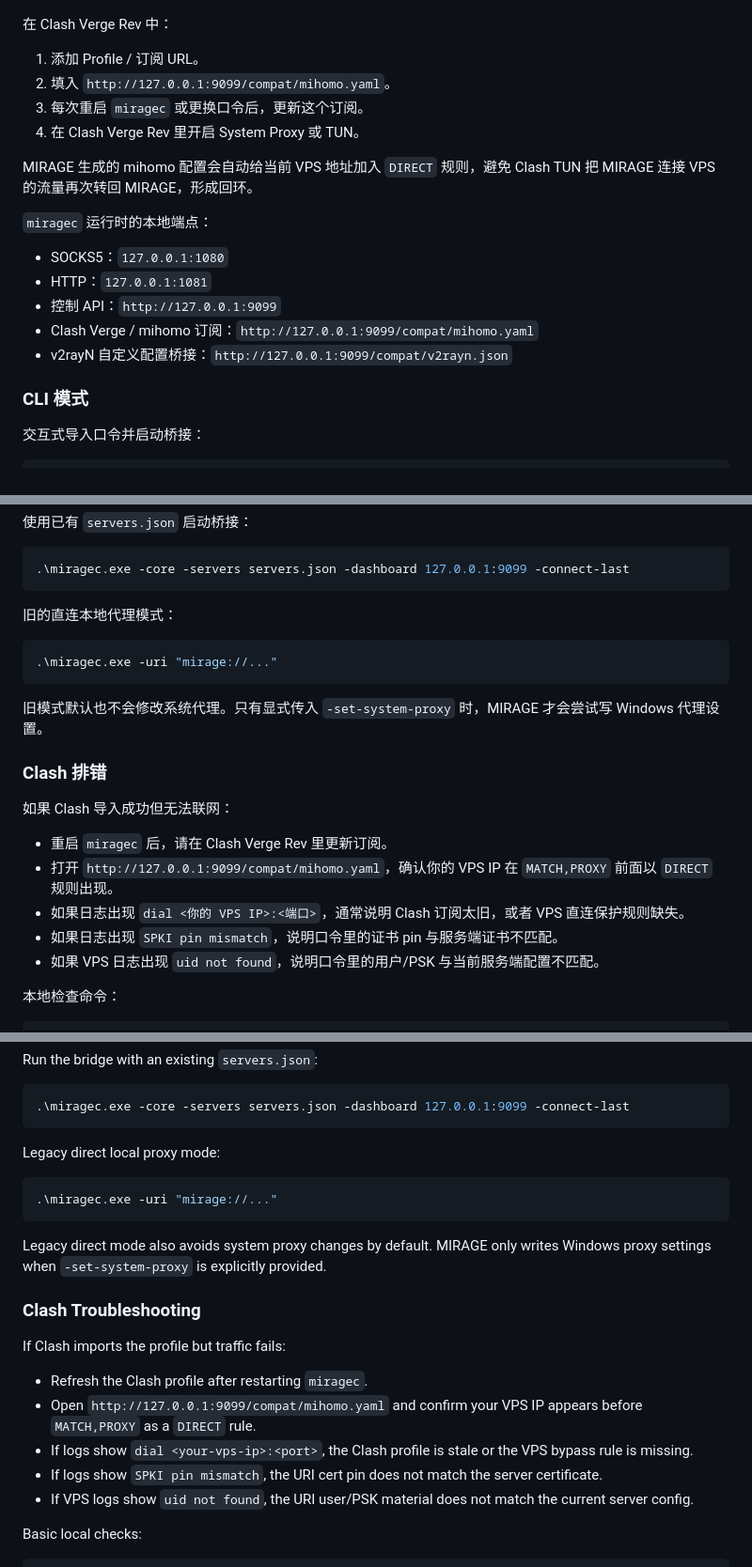
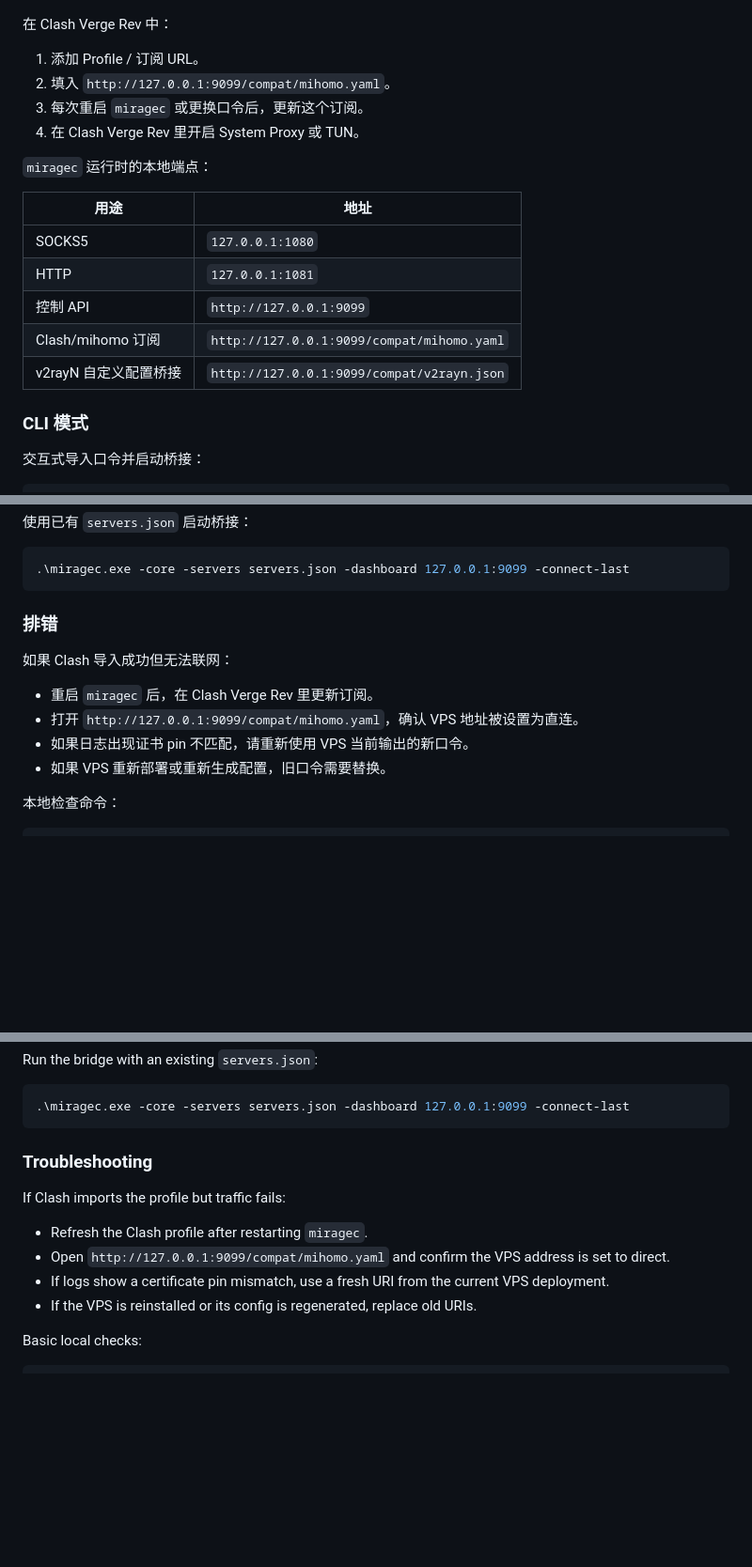
Before and after one commit to WJSGZZ/MIRAGE, a Markdown page: README.md, 3 parts joined by grey strips. Shown at 94% size. Drawn GitHub-style; blank space fills up the shorter version.

````diff
--- a/README.md
+++ b/README.md
@@ -133,15 +125,15 @@ Clash URL   : http://127.0.0.1:9099/compat/mihomo.yaml
 3. 每次重启 `miragec` 或更换口令后，更新这个订阅。
 4. 在 Clash Verge Rev 里开启 System Proxy 或 TUN。
 
-MIRAGE 生成的 mihomo 配置会自动给当前 VPS 地址加入 `DIRECT` 规则，避免 Clash TUN 把 MIRAGE 连接 VPS 的流量再次转回 MIRAGE，形成回环。
-
 `miragec` 运行时的本地端点：
 
-- SOCKS5：`127.0.0.1:1080`
-- HTTP：`127.0.0.1:1081`
-- 控制 API：`http://127.0.0.1:9099`
-- Clash Verge / mihomo 订阅：`http://127.0.0.1:9099/compat/mihomo.yaml`
-- v2rayN 自定义配置桥接：`http://127.0.0.1:9099/compat/v2rayn.json`
+| 用途 | 地址 |
+|---|---|
+| SOCKS5 | `127.0.0.1:1080` |
+| HTTP | `127.0.0.1:1081` |
+| 控制 API | `http://127.0.0.1:9099` |
+| Clash/mihomo 订阅 | `http://127.0.0.1:9099/compat/mihomo.yaml` |
+| v2rayN 自定义配置桥接 | `http://127.0.0.1:9099/compat/v2rayn.json` |
 
 ### CLI 模式
 
@@ -163,23 +155,14 @@ MIRAGE 生成的 mihomo 配置会自动给当前 VPS 地址加入 `DIRECT` 规
 .\miragec.exe -core -servers servers.json -dashboard 127.0.0.1:9099 -connect-last
 ```
 
-旧的直连本地代理模式：
-
-```powershell
-.\miragec.exe -uri "mirage://..."
-```
-
-旧模式默认也不会修改系统代理。只有显式传入 `-set-system-proxy` 时，MIRAGE 才会尝试写 Windows 代理设置。
-
-### Clash 排错
+### 排错
 
 如果 Clash 导入成功但无法联网：
 
-- 重启 `miragec` 后，请在 Clash Verge Rev 里更新订阅。
-- 打开 `http://127.0.0.1:9099/compat/mihomo.yaml`，确认你的 VPS IP 在 `MATCH,PROXY` 前面以 `DIRECT` 规则出现。
-- 如果日志出现 `dial <你的 VPS IP>:<端口>`，通常说明 Clash 订阅太旧，或者 VPS 直连保护规则缺失。
-- 如果日志出现 `SPKI pin mismatch`，说明口令里的证书 pin 与服务端证书不匹配。
-- 如果 VPS 日志出现 `uid not found`，说明口令里的用户/PSK 与当前服务端配置不匹配。
+- 重启 `miragec` 后，在 Clash Verge Rev 里更新订阅。
+- 打开 `http://127.0.0.1:9099/compat/mihomo.yaml`，确认 VPS 地址被设置为直连。
+- 如果日志出现证书 pin 不匹配，请重新使用 VPS 当前输出的新口令。
+- 如果 VPS 重新部署或重新生成配置，旧口令需要替换。
 
 本地检查命令：
 
@@ -380,23 +351,14 @@ Run the bridge with an existing `servers.json`:
 .\miragec.exe -core -servers servers.json -dashboard 127.0.0.1:9099 -connect-last
 ```
 
-Legacy direct local proxy mode:
-
-```powershell
-.\miragec.exe -uri "mirage://..."
-```
-
-Legacy direct mode also avoids system proxy changes by default. MIRAGE only writes Windows proxy settings when `-set-system-proxy` is explicitly provided.
-
-### Clash Troubleshooting
+### Troubleshooting
 
 If Clash imports the profile but traffic fails:
 
 - Refresh the Clash profile after restarting `miragec`.
-- Open `http://127.0.0.1:9099/compat/mihomo.yaml` and confirm your VPS IP appears before `MATCH,PROXY` as a `DIRECT` rule.
-- If logs show `dial <your-vps-ip>:<port>`, the Clash profile is stale or the VPS bypass rule is missing.
-- If logs show `SPKI pin mismatch`, the URI cert pin does not match the server certificate.
-- If VPS logs show `uid not found`, the URI user/PSK material does not match the current server config.
+- Open `http://127.0.0.1:9099/compat/mihomo.yaml` and confirm the VPS address is set to direct.
+- If logs show a certificate pin mismatch, use a fresh URI from the current VPS deployment.
+- If the VPS is reinstalled or its config is regenerated, replace old URIs.
 
 Basic local checks:
 
````
Also changed, not shown: other parts of README.md (+74 -94 lines).
